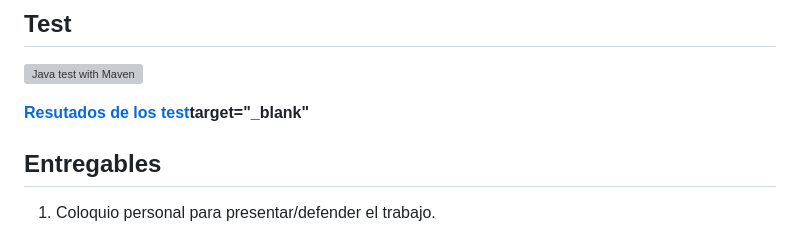
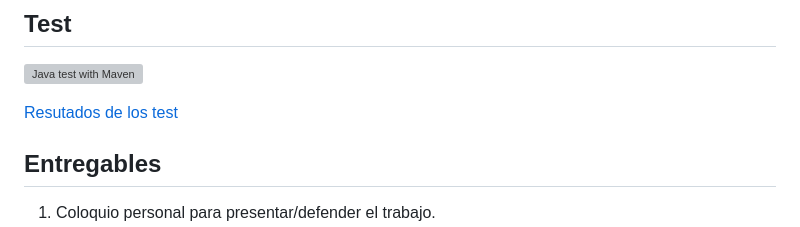
Before and after one commit to Billones142/TP2-GestorEmails, a Markdown page: README.md, the part around the change. GitHub-like rendering; grey boxes are pictures that could not be loaded.

```diff
--- a/README.md
+++ b/README.md
@@ -8,7 +8,7 @@ Proyecto presentado como Trabajo Práctico 2 en el Ciclo Lectivo 2023 para la ma
 ## Test
 [![Java test with Maven](https://github.com/Billones142/TP2-GestorEmails/actions/workflows/maven.yml/badge.svg)](https://github.com/Billones142/TP2-GestorEmails/actions/workflows/maven.yml)
 
-**[Resutados de los test](https://billones142.github.io/TP2-GestorEmails/target/my-reports/index.html)target="_blank"**
+[Resutados de los test](https://billones142.github.io/TP2-GestorEmails/target/my-reports/index.html)
 ## Entregables
 
 1. Coloquio personal para presentar/defender el trabajo.
```
